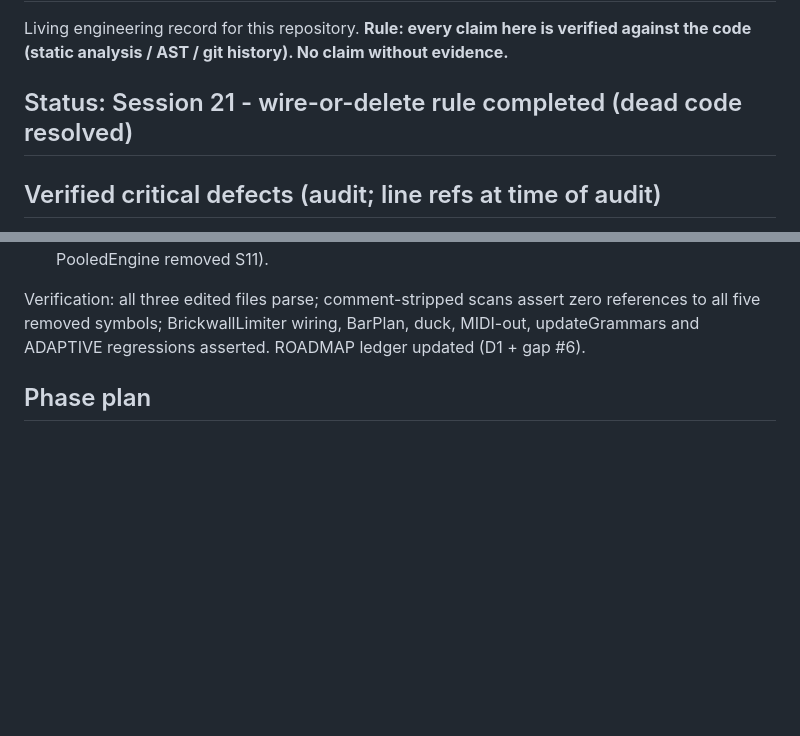
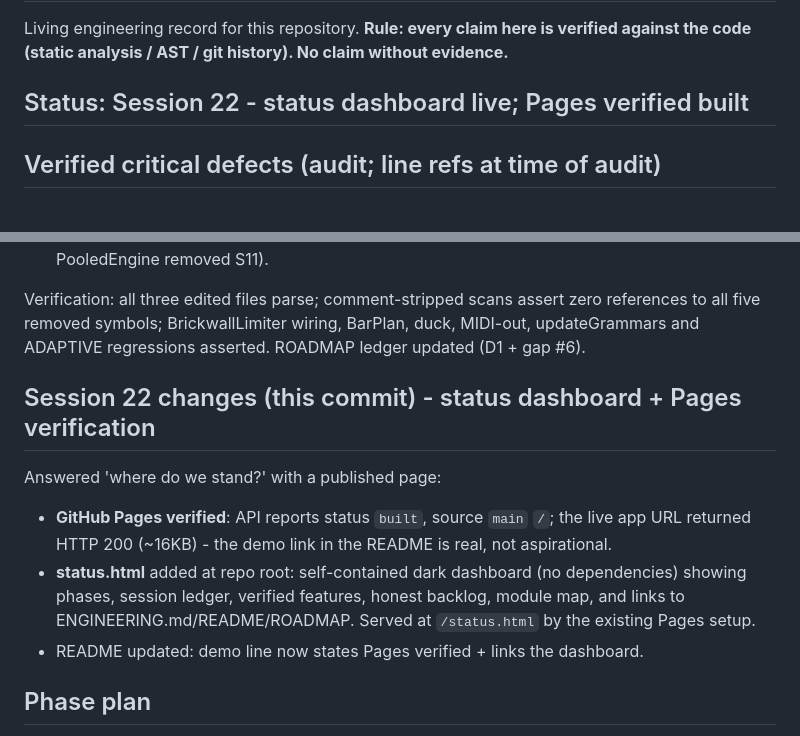
Before and after one commit to dudududi144-source/psy3-clean, a Markdown page: ENGINEERING.md, 2 parts joined by grey strips. Rendered like a GitHub page; blank space fills up the shorter version.

Commit message:
docs(session22): dashboard + Pages verification log

```diff
--- a/ENGINEERING.md
+++ b/ENGINEERING.md
@@ -3,7 +3,7 @@
 Living engineering record for this repository. **Rule: every claim here is verified
 against the code (static analysis / AST / git history). No claim without evidence.**
 
-## Status: Session 21 - wire-or-delete rule completed (dead code resolved)
+## Status: Session 22 - status dashboard live; Pages verified built
 
 ## Verified critical defects (audit; line refs at time of audit)
 
@@ -538,6 +538,15 @@ Every remaining dead-code item was verified (zero callers across all 11 modules,
 Verification: all three edited files parse; comment-stripped scans assert zero references to all five removed symbols; BrickwallLimiter wiring, BarPlan, duck, MIDI-out, updateGrammars and ADAPTIVE regressions asserted. ROADMAP ledger updated (D1 + gap #6).
 
 
+## Session 22 changes (this commit) - status dashboard + Pages verification
+
+Answered 'where do we stand?' with a published page:
+
+- **GitHub Pages verified**: API reports status `built`, source `main` `/`; the live app URL returned HTTP 200 (~16KB) - the demo link in the README is real, not aspirational.
+- **status.html** added at repo root: self-contained dark dashboard (no dependencies) showing phases, session ledger, verified features, honest backlog, module map, and links to ENGINEERING.md/README/ROADMAP. Served at `/status.html` by the existing Pages setup.
+- README updated: demo line now states Pages verified + links the dashboard.
+
+
 ## Phase plan
 
 - **Phase 0 - Stabilization**: structural splices, input dedupe, silent failures. *(this session)*
```
